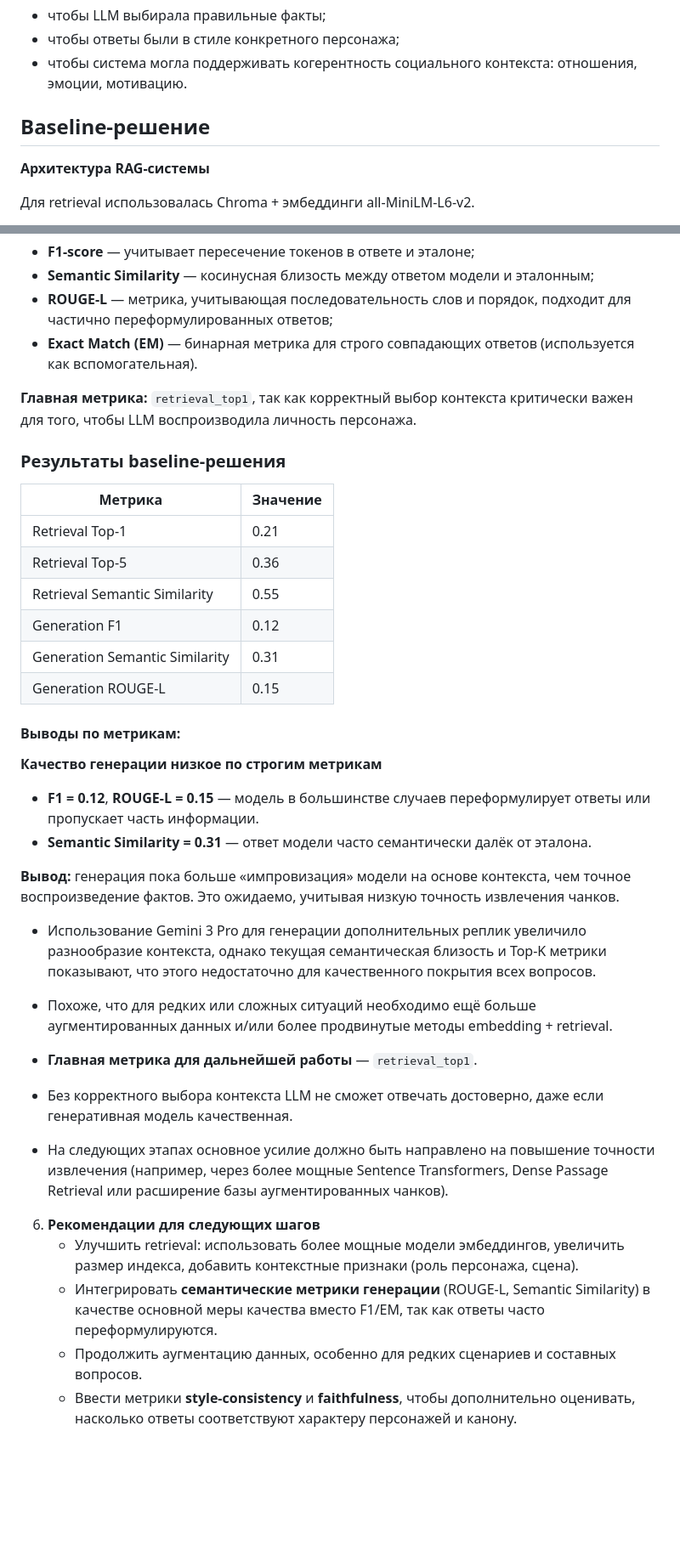
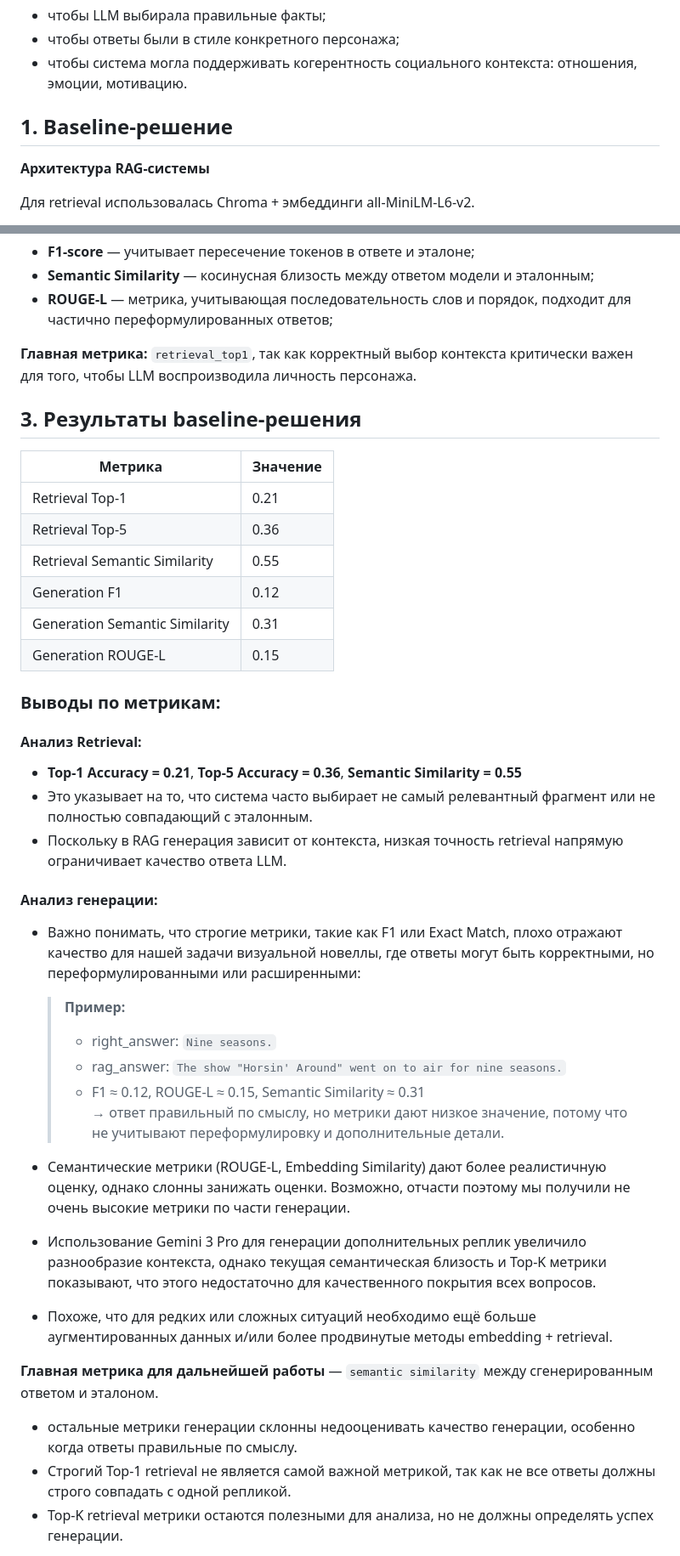
Before and after one commit to alinaavanesyan/interactive-llm-game, a Markdown page: checkpoint_3/README.md, 2 parts joined by grey strips. Shown at 85% size. Drawn GitHub-style; blank space fills up the shorter version.

```diff
--- a/checkpoint_3/README.md
+++ b/checkpoint_3/README.md
@@ -7,7 +7,7 @@
 - чтобы ответы были в стиле конкретного персонажа;
 - чтобы система могла поддерживать когерентность социального контекста: отношения, эмоции, мотивацию.
 
-## Baseline-решение
+## 1. Baseline-решение
 
 **Архитектура RAG-системы**
 
@@ -74,11 +74,10 @@
 - **F1-score** — учитывает пересечение токенов в ответе и эталоне;
 - **Semantic Similarity** — косинусная близость между ответом модели и эталонным;
 - **ROUGE-L** — метрика, учитывающая последовательность слов и порядок, подходит для частично переформулированных ответов;
-- **Exact Match (EM)** — бинарная метрика для строго совпадающих ответов (используется как вспомогательная).
 
 **Главная метрика:** `retrieval_top1`, так как корректный выбор контекста критически важен для того, чтобы LLM воспроизводила личность персонажа.
 
-### Результаты baseline-решения
+## 3. Результаты baseline-решения
 
 | Метрика                        | Значение |
 |--------------------------------|----------|
@@ -90,24 +89,31 @@
 | Generation ROUGE-L              | 0.15    |
 
 
-#### Выводы по метрикам:
+### Выводы по метрикам:
 
- **Качество генерации низкое по строгим метрикам**
-   - **F1 = 0.12**, **ROUGE-L = 0.15** — модель в большинстве случаев переформулирует ответы или пропускает часть информации.
-   - **Semantic Similarity = 0.31** — ответ модели часто семантически далёк от эталона.
+#### Анализ Retrieval:
 
-   **Вывод:** генерация пока больше «импровизация» модели на основе контекста, чем точное воспроизведение фактов. Это ожидаемо, учитывая низкую точность извлечения чанков.
+   - **Top-1 Accuracy = 0.21**, **Top-5 Accuracy = 0.36**, **Semantic Similarity = 0.55**
+   - Это указывает на то, что система часто выбирает не самый релевантный фрагмент или не полностью совпадающий с эталонным.
+   - Поскольку в RAG генерация зависит от контекста, низкая точность retrieval напрямую ограничивает качество ответа LLM.
+
+#### Анализ генерации:
+   - Важно понимать, что строгие метрики, такие как F1 или Exact Match, плохо отражают качество для нашей задачи визуальной новеллы, где ответы могут быть корректными, но переформулированными или расширенными:
+
+     > **Пример:**
+     > - right_answer: `Nine seasons.`
+     > - rag_answer: `The show "Horsin' Around" went on to air for nine seasons.`
+     > - F1 ≈ 0.12, ROUGE-L ≈ 0.15, Semantic Similarity ≈ 0.31
+     → ответ правильный по смыслу, но метрики дают низкое значение, потому что не учитывают переформулировку и дополнительные детали.
+
+   - Семантические метрики (ROUGE-L, Embedding Similarity) дают более реалистичную оценку, однако слонны занижать оценки. Возможно, отчасти поэтому мы получили не очень высокие метрики по части генерации.
 
    - Использование Gemini 3 Pro для генерации дополнительных реплик увеличило разнообразие контекста, однако текущая семантическая близость и Top-K метрики показывают, что этого недостаточно для качественного покрытия всех вопросов.
    - Похоже, что для редких или сложных ситуаций необходимо ещё больше аугментированных данных и/или более продвинутые методы embedding + retrieval.
 
-   - **Главная метрика для дальнейшей работы** — `retrieval_top1`.
-   - Без корректного выбора контекста LLM не сможет отвечать достоверно, даже если генеративная модель качественная.
-   - На следующих этапах основное усилие должно быть направлено на повышение точности извлечения (например, через более мощные Sentence Transformers, Dense Passage Retrieval или расширение базы аугментированных чанков).
 
-6. **Рекомендации для следующих шагов**
-   - Улучшить retrieval: использовать более мощные модели эмбеддингов, увеличить размер индекса, добавить контекстные признаки (роль персонажа, сцена).
-   - Интегрировать **семантические метрики генерации** (ROUGE-L, Semantic Similarity) в качестве основной меры качества вместо F1/EM, так как ответы часто переформулируются.
-   - Продолжить аугментацию данных, особенно для редких сценариев и составных вопросов.
-   - Ввести метрики **style-consistency** и **faithfulness**, чтобы дополнительно оценивать, насколько ответы соответствуют характеру персонажей и канону.
+**Главная метрика для дальнейшей работы** — `semantic similarity` между сгенерированным ответом и эталоном.
+   - остальные метрики генерации склонны недооценивать качество генерации, особенно когда ответы правильные по смыслу.
+   - Cтрогий Top-1 retrieval не является самой важной метрикой, так как не все ответы должны строго совпадать с одной репликой.
+   - Top-K retrieval метрики остаются полезными для анализа, но не должны определять успех генерации.
 
```
Also changed, not shown: other parts of checkpoint_3/README.md (+28 -3 lines).
